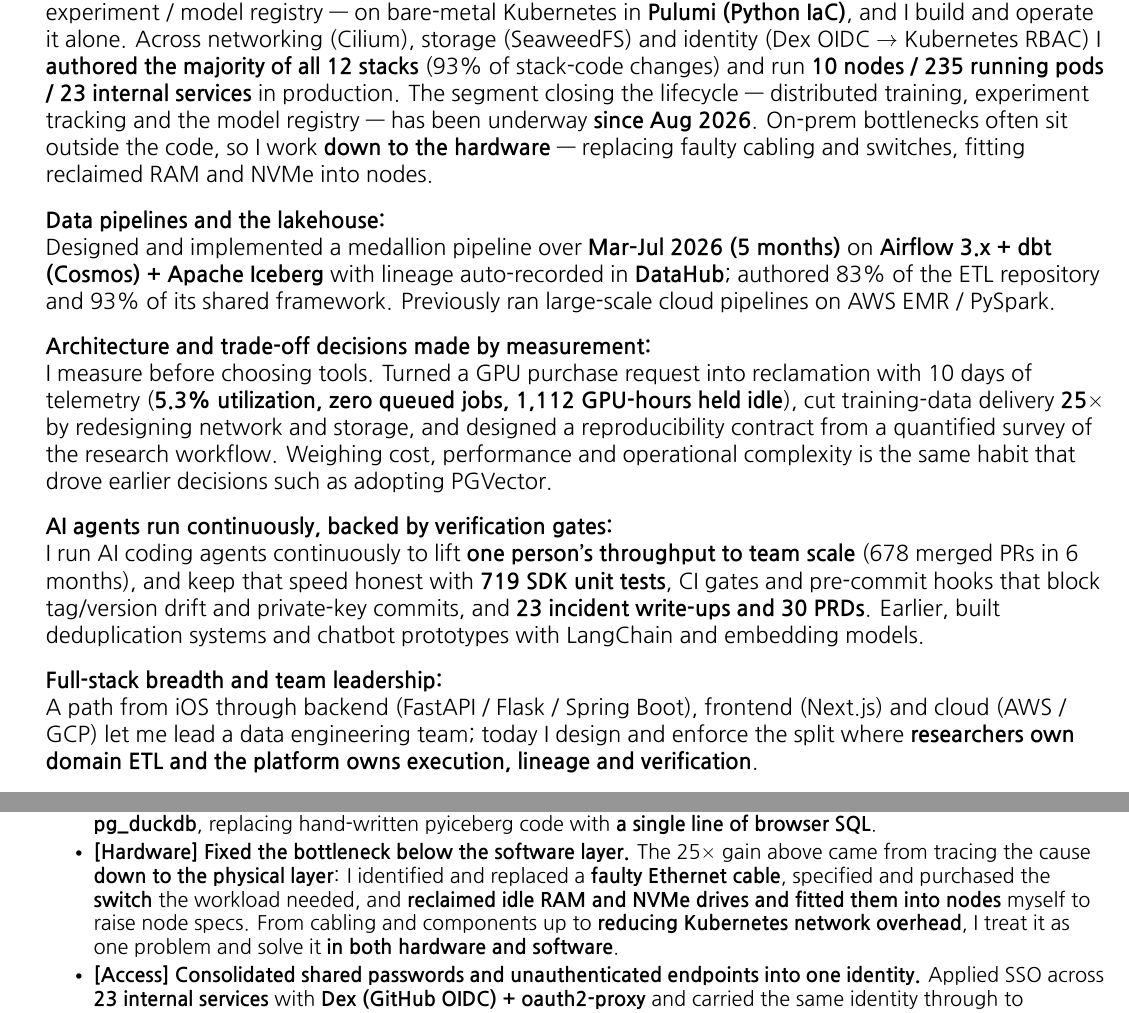
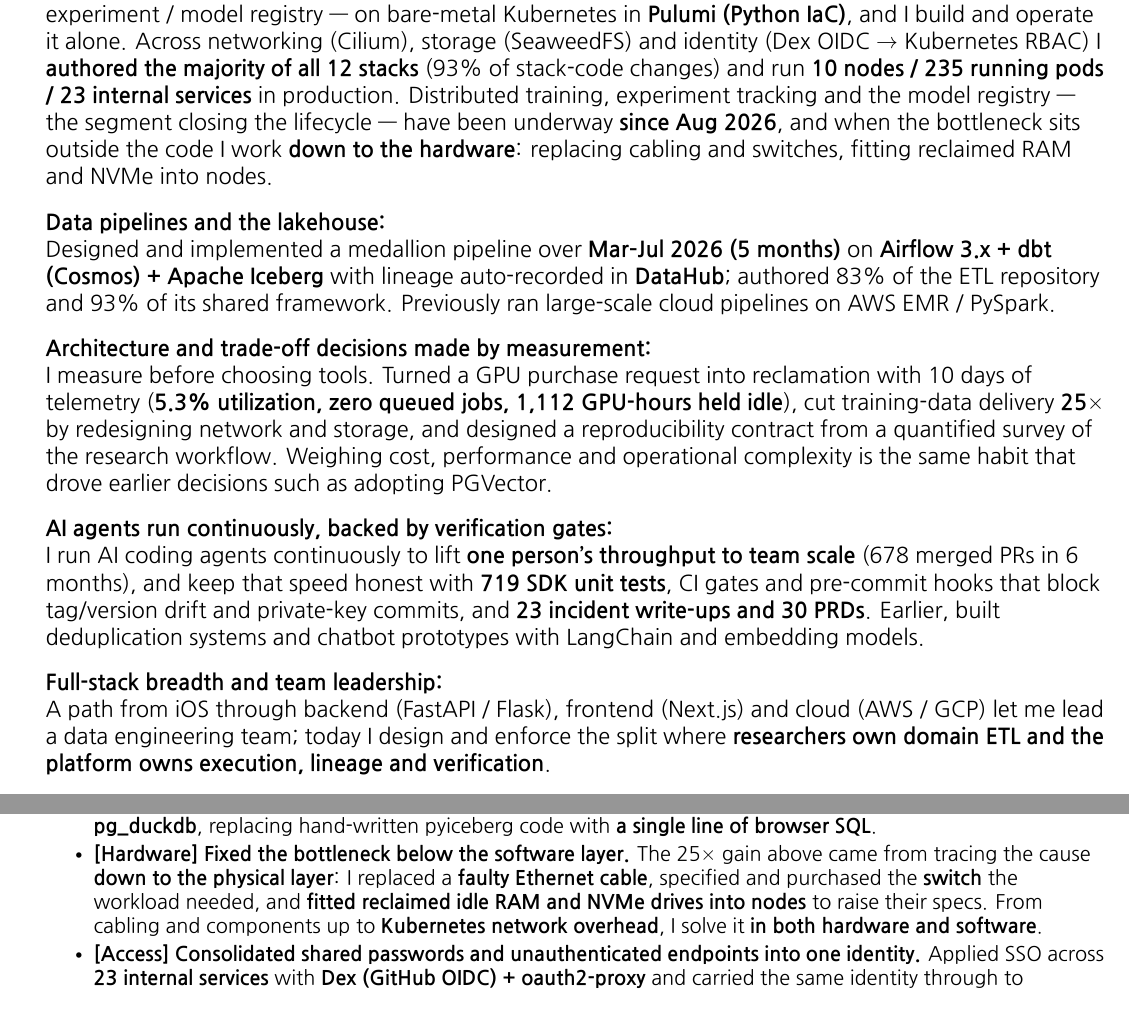
Before and after one commit to msk-psp/resume, a LaTeX CV (resume_english.tex, which reads src/english/core_skills.tex, src/english/experience.tex): two parts of pages 1 and 2 of 13, joined at a grey line, cut so that both start at the same text. The pictures show the PDF file resume_english.pdf that the author committed with the source.

Commit message:
요약본 StarRocks·Core Skills Spring Boot 제거, 한글판 12쪽 복원
- 1쪽 요약본 기술 스택에서 StarRocks 삭제 (KR/EN). 경력 항목의 PoC 언급은 유지.
- Core Skills 풀스택 경로에서 Spring Boot 삭제 — 잠깐 다뤄본 수준 (KR/EN).
- 앞서 추가한 기간·하드웨어 문장 때문에 Others 섹션이 7쪽으로 밀려
  13쪽이 됐다. 해당 문장들을 압축해 6쪽에 다시 들어가게 하고 12쪽 복원.
  (Project Details 앞 \newpage 는 그대로)

Co-Authored-By: Claude Opus 5 (1M context) <noreply@anthropic.com>
Claude-Session: https://claude.ai/code/session_01JJ4JrEUYkdh18j3qy8Aj9Z

```diff
--- a/src/english/core_skills.tex
+++ b/src/english/core_skills.tex
@@ -4,7 +4,7 @@
     \item{
     \textbf{Designing, building and operating an MLOps platform on on-prem Kubernetes:}
     \\
-    I codified the entire path — ingestion $\rightarrow$ lakehouse $\rightarrow$ transformation $\rightarrow$ lineage $\rightarrow$ distributed training $\rightarrow$ experiment / model registry — on bare-metal Kubernetes in \textbf{Pulumi (Python IaC)}, and I build and operate it alone. Across networking (Cilium), storage (SeaweedFS) and identity (Dex OIDC $\rightarrow$ Kubernetes RBAC) I \textbf{authored the majority of all 12 stacks} (93\% of stack-code changes) and run \textbf{10 nodes / 235 running pods / 23 internal services} in production. The segment closing the lifecycle — distributed training, experiment tracking and the model registry — has been underway \textbf{since Aug 2026}. On-prem bottlenecks often sit outside the code, so I work \textbf{down to the hardware} — replacing faulty cabling and switches, fitting reclaimed RAM and NVMe into nodes.
+    I codified the entire path — ingestion $\rightarrow$ lakehouse $\rightarrow$ transformation $\rightarrow$ lineage $\rightarrow$ distributed training $\rightarrow$ experiment / model registry — on bare-metal Kubernetes in \textbf{Pulumi (Python IaC)}, and I build and operate it alone. Across networking (Cilium), storage (SeaweedFS) and identity (Dex OIDC $\rightarrow$ Kubernetes RBAC) I \textbf{authored the majority of all 12 stacks} (93\% of stack-code changes) and run \textbf{10 nodes / 235 running pods / 23 internal services} in production. Distributed training, experiment tracking and the model registry — the segment closing the lifecycle — have been underway \textbf{since Aug 2026}, and when the bottleneck sits outside the code I work \textbf{down to the hardware}: replacing cabling and switches, fitting reclaimed RAM and NVMe into nodes.
     }
     \item{
     \textbf{Data pipelines and the lakehouse:}
@@ -24,6 +24,6 @@
     \item{
     \textbf{Full-stack breadth and team leadership:}
     \\
-    A path from iOS through backend (FastAPI / Flask / Spring Boot), frontend (Next.js) and cloud (AWS / GCP) let me lead a data engineering team; today I design and enforce the split where \textbf{researchers own domain ETL and the platform owns execution, lineage and verification}.
+    A path from iOS through backend (FastAPI / Flask), frontend (Next.js) and cloud (AWS / GCP) let me lead a data engineering team; today I design and enforce the split where \textbf{researchers own domain ETL and the platform owns execution, lineage and verification}.
     }
 \end{itemize}
--- a/src/english/experience.tex
+++ b/src/english/experience.tex
@@ -12,7 +12,7 @@
         \resumeItem{\textbf{[Training · Aug 2026--present] Built the distributed-training foundation to replace single-GPU manual runs.} Unified \textbf{10 GPUs} of mixed SKUs into one \textbf{KubeRay} pool behind a \textbf{single worker image} with pinned CUDA / PyTorch / ONNXRuntime and an internal SDK submission API (automatic checkpointing and mid-run resume supported). \textbf{Adoption is in progress; migrating research code remains open} — the two items below are the measurement work that identified what blocks it.}
         \resumeItem{\textbf{[Design · Aug 2026--present] Quantified the existing research workflow and designed a reproducibility architecture from the findings.} Surveyed the research repository and measured \textbf{51 remote branches, 67--88\% of notebook cells carrying stored outputs, and experiment records isolated in local folders}; identified the root cause as not missing tooling but \textbf{results having no coordinates}. Designed and implemented a reproducibility contract that stamps \textbf{version, content hash, code commit, environment lock and seed} onto a dataset at execution time (freeze tool, manifest schema, integrity-verification CLI), positioning MLflow tracking / model registry (S3 artifacts, SSO, DataHub mirror) as the store for those coordinates.}
         \resumeItem{\textbf{[Foundation] Cut training-data delivery time 25$\times$} — redesigned network and storage from \textbf{93.7\,Mbps to 2.5\,Gbps} (iperf3 measured), taking an 8\,TB transfer from \textbf{8.4 days to 7.8 hours}. Applied \textbf{NVMe / HDD tiering} to an Iceberg lakehouse on \textbf{SeaweedFS} (S3-compatible), and opened Iceberg to ad-hoc SQL via \textbf{PostgreSQL + pg\_duckdb}, replacing hand-written pyiceberg code with \textbf{a single line of browser SQL}.}
-        \resumeItem{\textbf{[Hardware] Fixed the bottleneck below the software layer.} The 25$\times$ gain above came from tracing the cause \textbf{down to the physical layer}: I identified and replaced a \textbf{faulty Ethernet cable}, specified and purchased the \textbf{switch} the workload needed, and \textbf{reclaimed idle RAM and NVMe drives and fitted them into nodes} myself to raise node specs. From cabling and components up to \textbf{reducing Kubernetes network overhead}, I treat it as one problem and solve it \textbf{in both hardware and software}.}
+        \resumeItem{\textbf{[Hardware] Fixed the bottleneck below the software layer.} The 25$\times$ gain above came from tracing the cause \textbf{down to the physical layer}: I replaced a \textbf{faulty Ethernet cable}, specified and purchased the \textbf{switch} the workload needed, and \textbf{fitted reclaimed idle RAM and NVMe drives into nodes} to raise their specs. From cabling and components up to \textbf{Kubernetes network overhead}, I solve it \textbf{in both hardware and software}.}
         \resumeItem{\textbf{[Access] Consolidated shared passwords and unauthenticated endpoints into one identity.} Applied SSO across \textbf{23 internal services} with \textbf{Dex (GitHub OIDC) + oauth2-proxy} and carried the same identity through to \textbf{Kubernetes RBAC}. Replaced direct SSH into GPU servers with \textbf{browser-based JupyterHub development environments} (per-user volumes, egress-policy isolation, one-command bootstrap).}
         \resumeItem{\textbf{[Judgment] Reversed a GPU procurement decision with measurement.} Asked to evaluate expansion, measured 10 days with DCGM / Prometheus and found \textbf{5.3\% utilization with zero queued jobs} — the bottleneck was not capacity but \textbf{1,112 GPU-hours held idle by dormant sessions} (91\% of all held time) — and redirected the decision from purchase to reclamation.}
         \resumeItem{\textbf{[Method] Ran AI coding agents continuously to lift one person's throughput to team scale, while backing that speed with verification gates.} Delivered the above in 6 months alongside \textbf{719 SDK unit tests}, \textbf{CI gates and pre-commit hooks} that block tag/version drift and private-key commits, and \textbf{23 incident write-ups and 30 PRDs} that turn failures into prevention procedures.}
```
Also changed, not shown: src/english/brief.tex (+1 -1 lines), src/korean/brief.tex (+1 -1 lines), src/korean/core_skills.tex (+2 -2 lines), src/korean/experience.tex (+1 -1 lines), resume_brief_english.pdf, resume_brief_korean.pdf, resume_english.pdf, resume_korean.pdf.
